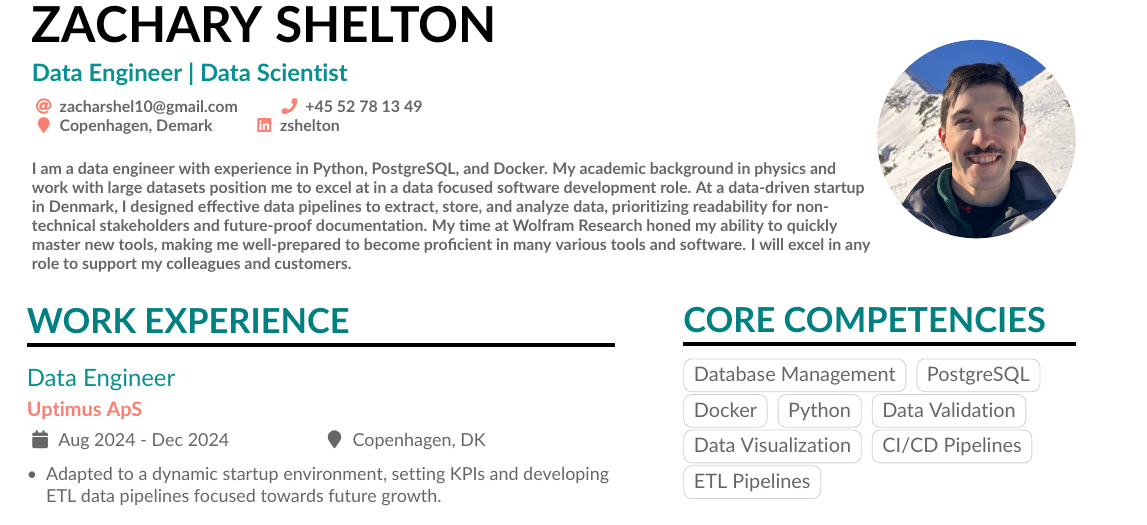
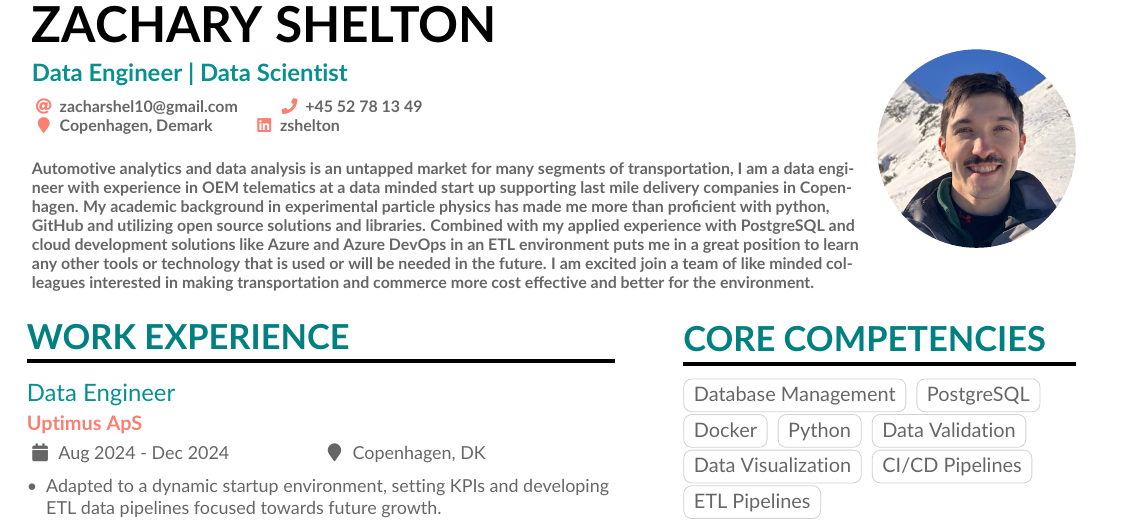
Before and after one commit to phyzach/LaTeX, a LaTeX CV (CV_and_CoverLetter/Zach SheltonCV/ZachSheltonCV.tex): part of page 1 of 3, cut so that both start at the same text. Compiled offline with pdfLaTeX.

Commit message:
Updated for an OEM Data Analyst(Automotive)

```diff
--- a/CV_and_CoverLetter/Zach SheltonCV/ZachSheltonCV.tex
+++ b/CV_and_CoverLetter/Zach SheltonCV/ZachSheltonCV.tex
@@ -89,7 +89,7 @@
     \linkedin{zshelton}
     \bigskip
     \\
-    I am a data engineer with experience in Python, PostgreSQL, and Docker. My academic background in physics and work with large datasets position me to excel at in a data focused software development role. At a data-driven startup in Denmark, I designed effective data pipelines to extract, store, and analyze data, prioritizing readability for non-technical stakeholders and future-proof documentation. My time at Wolfram Research honed my ability to quickly master new tools, making me well-prepared to become proficient in many various tools and software. I will excel in any role to support my colleagues and customers.
+    Automotive analytics and data analysis is an untapped market for many segments of transportation, I am a data engineer with experience in OEM telematics at a data minded start up supporting last mile delivery companies in Copenhagen. My academic background in experimental particle physics has made me more than proficient with python, GitHub and utilizing open source solutions and libraries. Combined with my applied experience with PostgreSQL and cloud development solutions like Azure and Azure DevOps in an ETL environment puts me in a great position to learn any other tools or technology that is used or will be needed in the future. I am excited join a team of like minded colleagues interested in making transportation and commerce more cost effective and better for the environment.
 
   %% For services and platforms like Mastodon where there isn't a
   %% straightforward relation between the user ID/nickname and the hyperlink,
```
Also changed, not shown: 1 other file.
